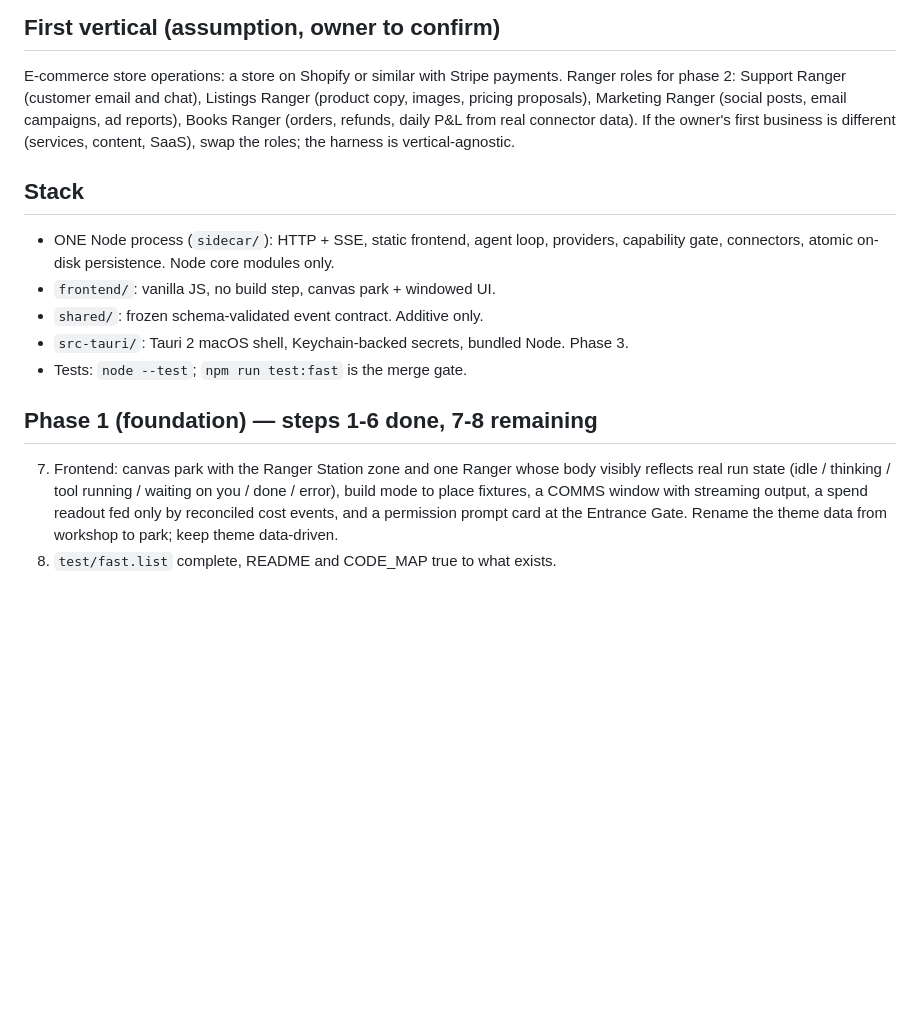
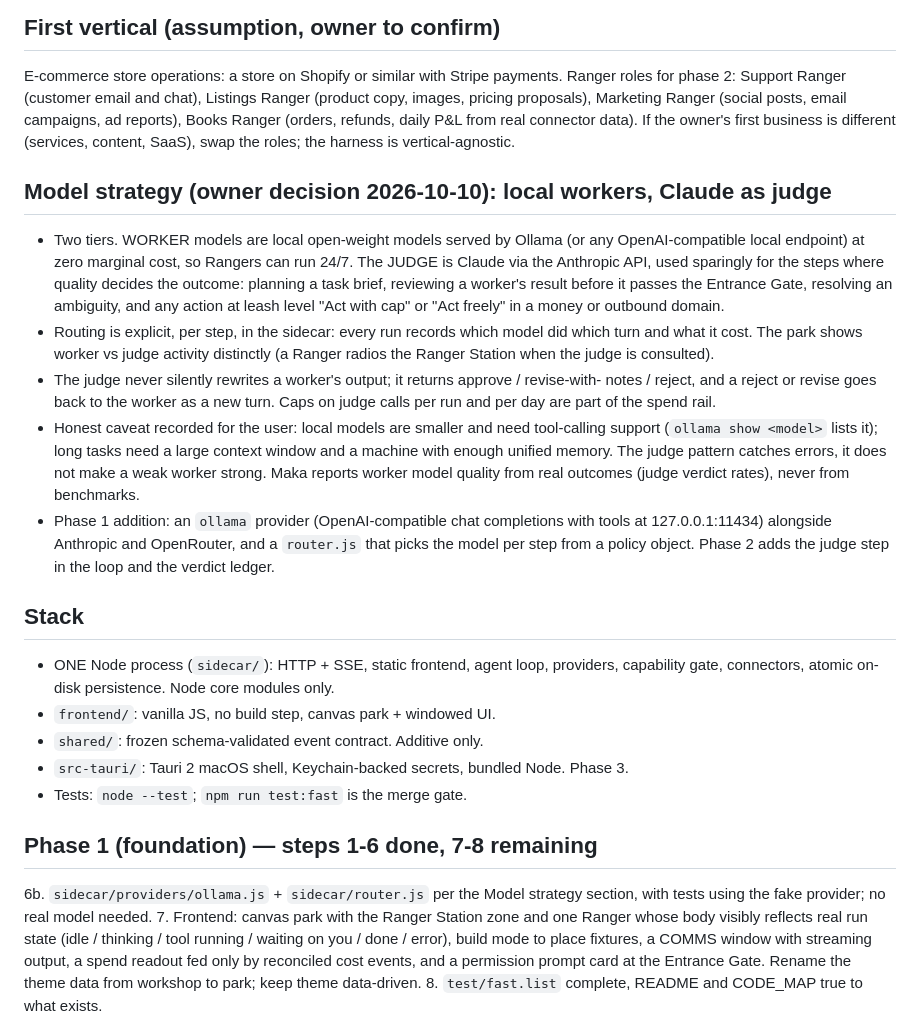
Before and after one commit to aimran6775/Maka, a Markdown page: docs/KICKOFF_BRIEF.md, the part around the change. GitHub-like rendering; blank space fills up the shorter version.

Commit message:
Brief: local worker models via Ollama with Claude as judge; add ollama provider and router to phase 1
Co-Authored-By: Claude Fable 5.1 <noreply@anthropic.com>
Claude-Session: https://claude.ai/code/session_01MuYkP2KYJoQGwubePHkQc8

```diff
--- a/docs/KICKOFF_BRIEF.md
+++ b/docs/KICKOFF_BRIEF.md
@@ -66,6 +66,29 @@ reports), Books Ranger (orders, refunds, daily P&L from real connector data).
 If the owner's first business is different (services, content, SaaS), swap the roles; the
 harness is vertical-agnostic.
 
+## Model strategy (owner decision 2026-10-10): local workers, Claude as judge
+- Two tiers. WORKER models are local open-weight models served by Ollama (or any
+  OpenAI-compatible local endpoint) at zero marginal cost, so Rangers can run 24/7.
+  The JUDGE is Claude via the Anthropic API, used sparingly for the steps where quality
+  decides the outcome: planning a task brief, reviewing a worker's result before it passes
+  the Entrance Gate, resolving an ambiguity, and any action at leash level "Act with cap"
+  or "Act freely" in a money or outbound domain.
+- Routing is explicit, per step, in the sidecar: every run records which model did which
+  turn and what it cost. The park shows worker vs judge activity distinctly (a Ranger
+  radios the Ranger Station when the judge is consulted).
+- The judge never silently rewrites a worker's output; it returns approve / revise-with-
+  notes / reject, and a reject or revise goes back to the worker as a new turn. Caps on
+  judge calls per run and per day are part of the spend rail.
+- Honest caveat recorded for the user: local models are smaller and need tool-calling
+  support (`ollama show <model>` lists it); long tasks need a large context window and a
+  machine with enough unified memory. The judge pattern catches errors, it does not make a
+  weak worker strong. Maka reports worker model quality from real outcomes (judge verdict
+  rates), never from benchmarks.
+- Phase 1 addition: an `ollama` provider (OpenAI-compatible chat completions with tools at
+  127.0.0.1:11434) alongside Anthropic and OpenRouter, and a `router.js` that picks the model
+  per step from a policy object. Phase 2 adds the judge step in the loop and the verdict
+  ledger.
+
 ## Stack
 - ONE Node process (`sidecar/`): HTTP + SSE, static frontend, agent loop, providers,
   capability gate, connectors, atomic on-disk persistence. Node core modules only.
@@ -75,6 +98,8 @@ harness is vertical-agnostic.
 - Tests: `node --test`; `npm run test:fast` is the merge gate.
 
 ## Phase 1 (foundation) — steps 1-6 done, 7-8 remaining
+6b. `sidecar/providers/ollama.js` + `sidecar/router.js` per the Model strategy section, with
+   tests using the fake provider; no real model needed.
 7. Frontend: canvas park with the Ranger Station zone and one Ranger whose body visibly
    reflects real run state (idle / thinking / tool running / waiting on you / done / error),
    build mode to place fixtures, a COMMS window with streaming output, a spend readout fed
```
Also changed, not shown: docs/DECISIONS.md (+4 -0 lines).
